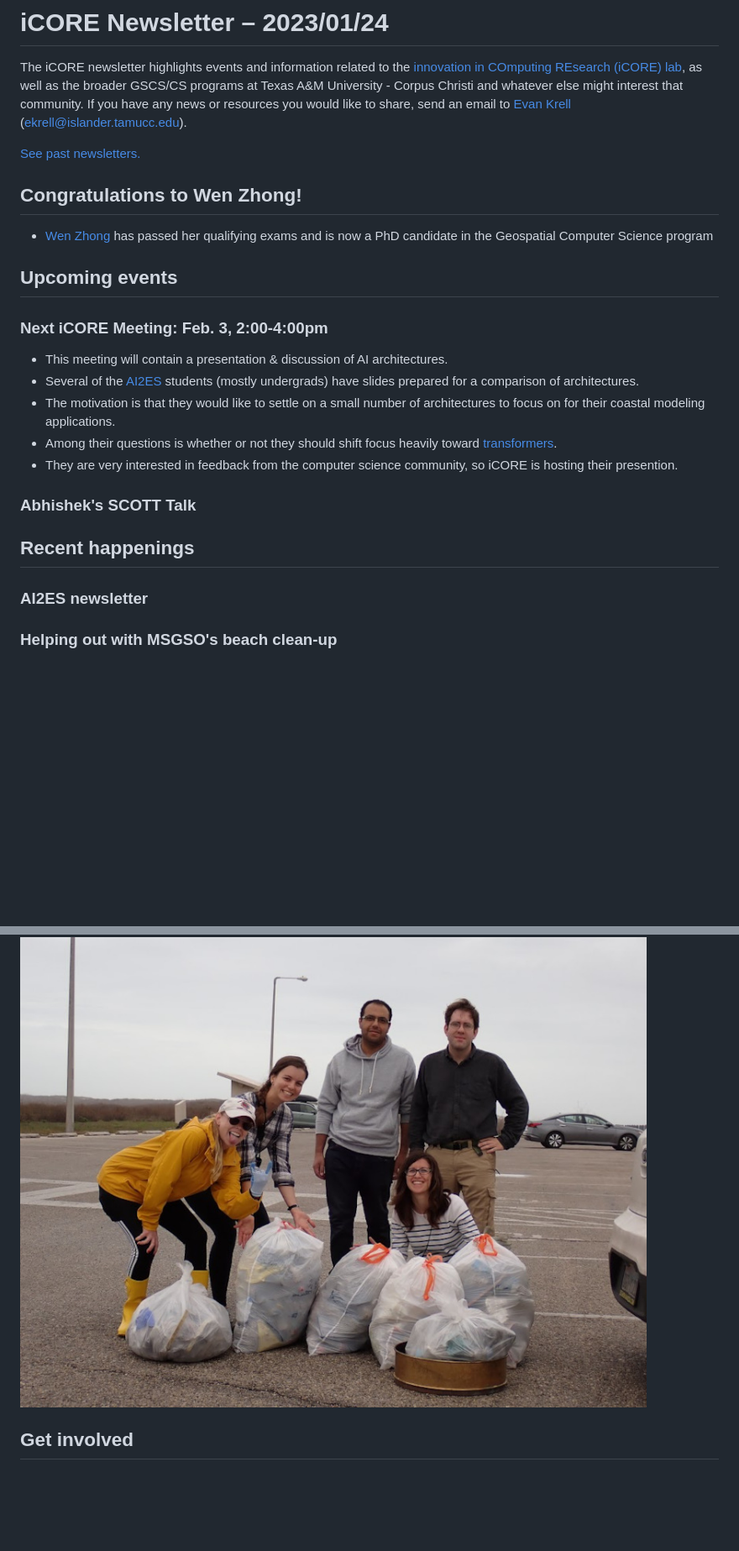
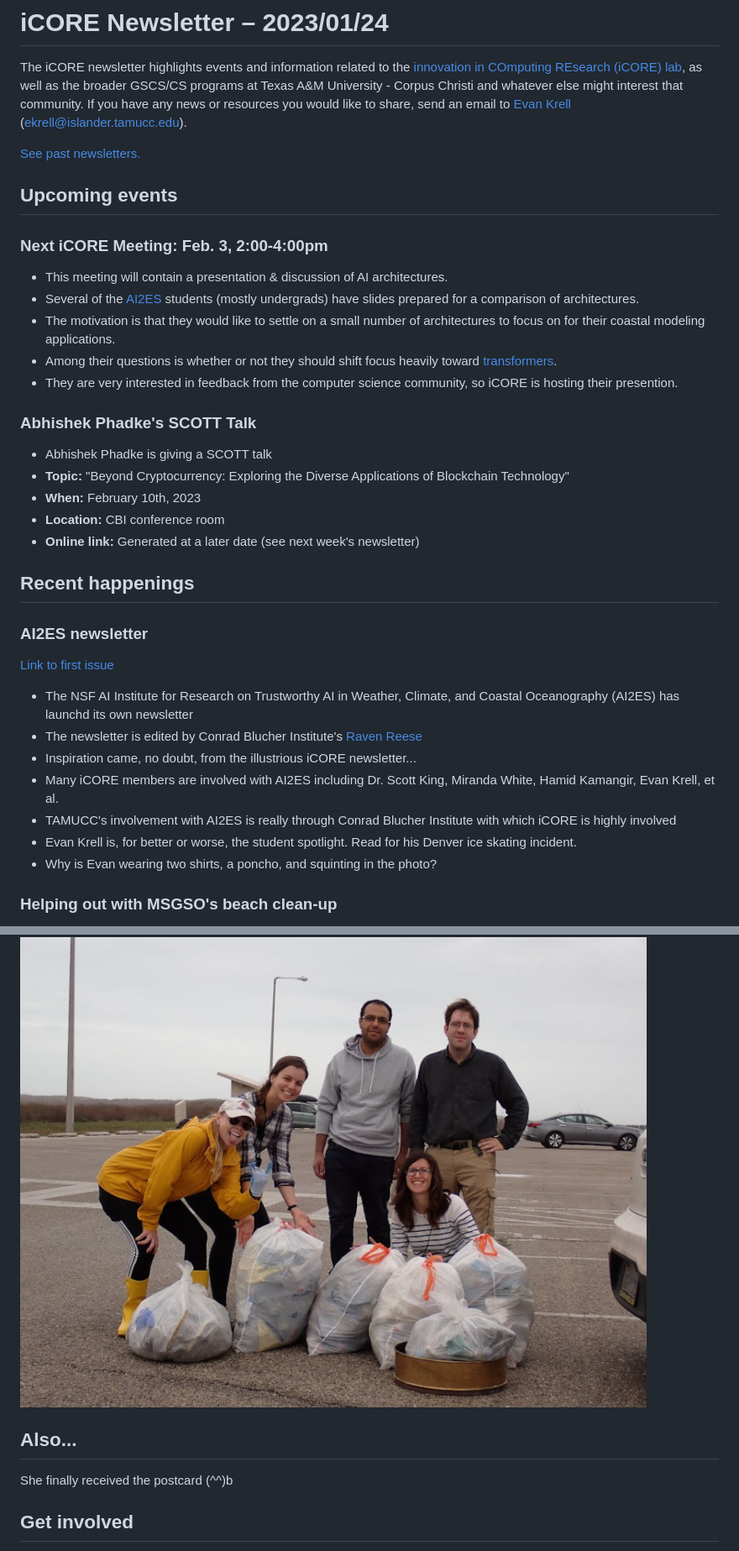
Before and after one commit to ekrell/icore_website, a Markdown page: news/icore_news_20230130.md, 2 parts joined by grey strips. Shown: that part at 84% size. Rendered like a GitHub page; blank space fills up the shorter version.

```diff
--- a/news/icore_news_20230130.md
+++ b/news/icore_news_20230130.md
@@ -5,10 +5,6 @@ as well as the broader GSCS/CS programs at Texas A&M University - Corpus Christi
 If you have any news or resources you would like to share, send an email to [Evan Krell](https://scholar.google.com/citations?user=jLuwYGAAAAAJ&hl=en) (ekrell@islander.tamucc.edu).
 
 [See past newsletters.](https://github.com/ekrell/icore_website/tree/main/news)
-
-## Congratulations to Wen Zhong!
-
-- [Wen Zhong](https://scholar.google.com/citations?user=Xj3uOfUAAAAJ&hl=en) has passed her qualifying exams and is now a PhD candidate in the Geospatial Computer Science program
 
 ## Upcoming events
 
@@ -20,11 +16,27 @@ If you have any news or resources you would like to share, send an email to [Eva
 - Among their questions is whether or not they should shift focus heavily toward [transformers](https://en.wikipedia.org/wiki/Transformer_(machine_learning_model)).
 - They are very interested in feedback from the computer science community, so iCORE is hosting their presention.
 
-### Abhishek's SCOTT Talk
+### Abhishek Phadke's SCOTT Talk
+
+- Abhishek Phadke is giving a SCOTT talk
+- **Topic:** "Beyond Cryptocurrency: Exploring the Diverse Applications of Blockchain Technology"
+- **When:** February 10th, 2023
+- **Location:** CBI conference room
+- **Online link:** Generated at a later date (see next week's newsletter)
 
 ## Recent happenings
 
 ### AI2ES newsletter
+
+[Link to first issue](https://www.ai2es.org/wp-content/uploads/2023/01/AI2ES-Newsletter-January-2023.pdf)
+
+- The NSF AI Institute for Research on Trustworthy AI in Weather, Climate, and Coastal Oceanography (AI2ES) has launchd its own newsletter
+- The newsletter is edited by Conrad Blucher Institute's [Raven Reese](https://www.linkedin.com/in/raven-reese-9b03751aa/)
+- Inspiration came, no doubt, from the illustrious iCORE newsletter...
+- Many iCORE members are involved with AI2ES including Dr. Scott King, Miranda White, Hamid Kamangir, Evan Krell, et al.
+- TAMUCC's involvement with AI2ES is really through Conrad Blucher Institute with which iCORE is highly involved
+- Evan Krell is, for better or worse, the student spotlight. Read for his Denver ice skating incident.
+- Why is Evan wearing two shirts, a poncho, and squinting in the photo?
 
 ### Helping out with MSGSO's beach clean-up
 
@@ -43,6 +55,10 @@ If you have any news or resources you would like to share, send an email to [Eva
 ![MSGSO, posing with full bags](../img/msgso2.JPG)
 
 
+## Also...
+
+She finally received the postcard (^^)b
+
 ## Get involved
 
 As always, we encourage all iCORE members and iCORE-adjacent persons to get involved and propose workshop/lecture/training ideas that they would like to present.
```
Also changed, not shown: other parts of news/icore_news_20230130.md (+0 -6 lines).
